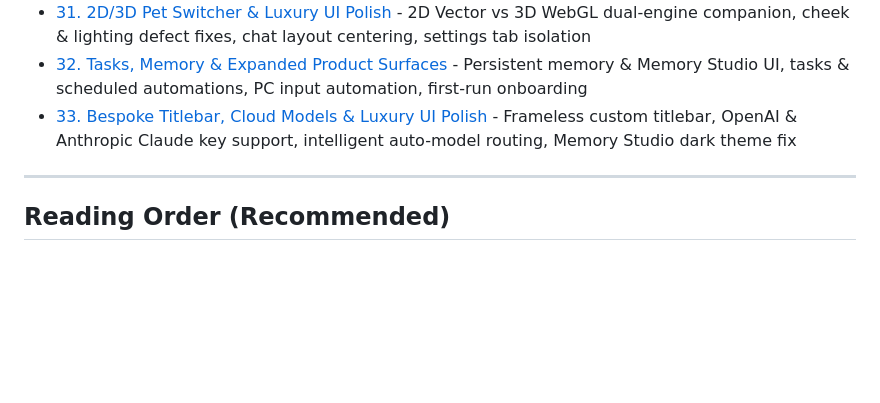
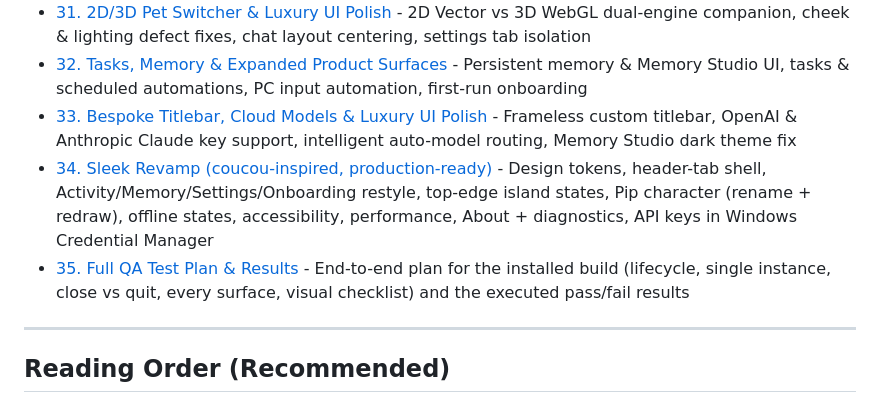
Before and after one commit to ShkAmmarHussain/PulseAI, a Markdown page: docs/00-README.md, the part around the change. Drawn GitHub-style; blank space fills up the shorter version.

```diff
--- a/docs/00-README.md
+++ b/docs/00-README.md
@@ -52,6 +52,8 @@ This project is designed to run 100% locally using your 3060 12GB GPU with LM St
 - [31. 2D/3D Pet Switcher & Luxury UI Polish](./31-2D-3D-PET-SWITCHER-AND-UI-POLISH.md) - 2D Vector vs 3D WebGL dual-engine companion, cheek & lighting defect fixes, chat layout centering, settings tab isolation
 - [32. Tasks, Memory & Expanded Product Surfaces](./32-TASKS-MEMORY-AND-PRODUCT-SURFACES.md) - Persistent memory & Memory Studio UI, tasks & scheduled automations, PC input automation, first-run onboarding
 - [33. Bespoke Titlebar, Cloud Models & Luxury UI Polish](./33-CUSTOM-TITLEBAR-CLOUD-MODELS-AND-UI-POLISH.md) - Frameless custom titlebar, OpenAI & Anthropic Claude key support, intelligent auto-model routing, Memory Studio dark theme fix
+- [34. Sleek Revamp (coucou-inspired, production-ready)](./34-SLEEK-REVAMP-SPEC.md) - Design tokens, header-tab shell, Activity/Memory/Settings/Onboarding restyle, top-edge island states, Pip character (rename + redraw), offline states, accessibility, performance, About + diagnostics, API keys in Windows Credential Manager
+- [35. Full QA Test Plan & Results](./35-FULL-QA-TEST-PLAN.md) - End-to-end plan for the installed build (lifecycle, single instance, close vs quit, every surface, visual checklist) and the executed pass/fail results
 
 ---
 
```
Also changed, not shown: README.md (+26 -8 lines).
